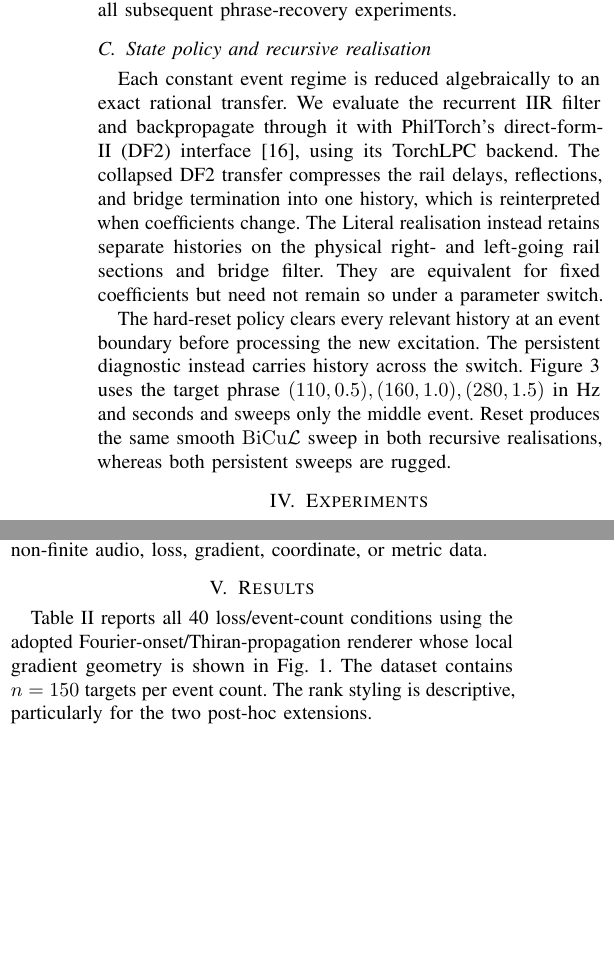
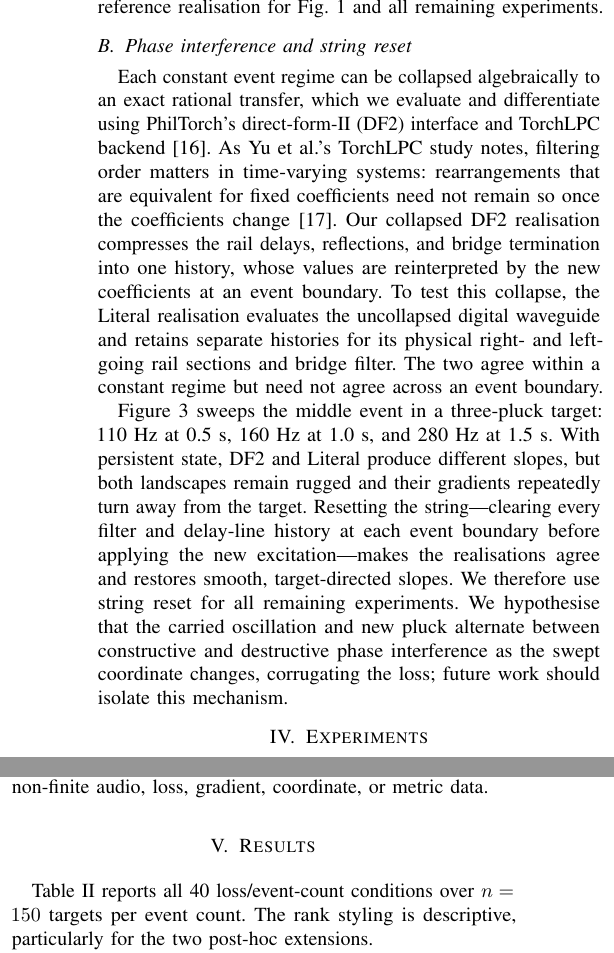
Before and after one commit to ptablasdpaula/ICASSP27-Phrase, a LaTeX paper (paper/main.tex): two parts of the columns of page 4 of 6, joined at a grey line, cut at the place of the change, the shorter picture padded with empty space. Compiled offline with pdfLaTeX; a missing font is replaced by an installed copy or a similar font; a LaTeX package or settings file that is missing is left out.

Commit message:
Clarify renderer choices and phase reset

```diff
--- a/paper/main.tex
+++ b/paper/main.tex
@@ -341,2 +335,0 @@ fixed excitation without direct resampling, while Thiran supplies causal,
-stateful, all-pass propagation. We therefore freeze this pair for
-Fig.~\ref{fig:landscapes} and all subsequent phrase-recovery experiments.
@@ -343,21 +342,28 @@ Fig.~\ref{fig:landscapes} and all subsequent phrase-recovery experiments.
 
-\subsection{State policy and recursive realisation}
-Each constant event regime is reduced algebraically to an exact rational
-transfer. We evaluate the recurrent IIR filter and backpropagate through it
-with PhilTorch's direct-form-II (DF2) interface
-\cite{yu2025philtorch}, using its TorchLPC backend. The collapsed DF2 transfer
-compresses the rail delays, reflections, and bridge termination into one
-history, which is reinterpreted when coefficients change. The Literal
-realisation instead retains separate histories on the physical right- and
-left-going rail sections and bridge filter. They are equivalent for fixed
-coefficients but need not remain so under a parameter switch.
+\subsection{Phase interference and string reset}
+Each constant event regime can be collapsed algebraically to an exact rational
+transfer, which we evaluate and differentiate using PhilTorch's direct-form-II
+(DF2) interface and TorchLPC backend \cite{yu2025philtorch}. As Yu et al.'s
+TorchLPC study notes, filtering order matters in time-varying systems:
+rearrangements that are equivalent for fixed coefficients need not remain so
+once the coefficients change \cite{yu2024torchlpc}. Our collapsed DF2
+realisation compresses the rail delays, reflections, and bridge termination
+into one history, whose values are reinterpreted by the new coefficients at an
+event boundary. To test this collapse, the Literal realisation evaluates the
+uncollapsed digital waveguide and retains separate histories for its physical
+right- and left-going rail sections and bridge filter. The two agree within a
+constant regime but need not agree across an event boundary.
 
-The hard-reset policy clears every relevant history at an event
-boundary before processing the new excitation. The persistent diagnostic
-instead carries history across the switch. Figure~\ref{fig:state-realization}
-uses the target phrase $(110,0.5),(160,1.0),(280,1.5)$ in Hz and seconds and
-sweeps only the middle event. Reset produces the same smooth \bicul{} sweep in
-both recursive realisations, whereas both persistent sweeps are rugged.
+Figure~\ref{fig:state-realization} sweeps the middle event in a three-pluck
+target: 110 Hz at 0.5 s, 160 Hz at 1.0 s, and 280 Hz at 1.5 s. With persistent
+state, DF2 and Literal produce different slopes, but both landscapes remain
+rugged and their gradients repeatedly turn away from the target. Resetting the
+string---clearing every filter and delay-line history at each event boundary
+before applying the new excitation---makes the realisations agree and restores
+smooth, target-directed slopes. We therefore use string reset for all remaining
+experiments. We hypothesise that the carried oscillation and new pluck alternate
+between constructive and destructive phase interference as the swept coordinate
+changes, corrugating the loss; future work should isolate this mechanism.
 
 \begin{figure*}[t]
 \centering
@@ -368,7 +374,7 @@ both recursive realisations, whereas both persistent sweeps are rugged.
 }{\fbox{\parbox[c][95mm][c]{0.96\textwidth}{\centering
   State-realisation comparison pending checksum-complete generation.}}}
 \vspace{-7.0mm}
-\caption{State policy and recursive realisation for the target phrase
+\caption{Phase interference and string reset for the target phrase
 $(110\,\mathrm{Hz},0.5\,\mathrm{s})$,
 $(160\,\mathrm{Hz},1.0\,\mathrm{s})$, and
 $(280\,\mathrm{Hz},1.5\,\mathrm{s})$. Red marks the swept middle event and
@@ -439,11 +445,9 @@ dtypes, invalid target spacing, changed initialization, constrained candidate
 coordinates, and non-finite audio, loss, gradient, coordinate, or metric data.
 
 \section{Results}
-Table~\ref{tab:pilot-compact} reports all 40 loss/event-count conditions using
-the adopted Fourier-onset/Thiran-propagation renderer whose local gradient
-geometry is shown in Fig.~\ref{fig:landscapes}. The dataset contains $n=150$
-targets per event count. The rank styling is descriptive, particularly for the
-two post-hoc extensions.
+Table~\ref{tab:pilot-compact} reports all 40 loss/event-count conditions over
+$n=150$ targets per event count. The rank styling is descriptive, particularly
+for the two post-hoc extensions.
 
 \begin{table*}[!t]
 \centering
```
Also changed, not shown: paper/references.bib (+7 -0 lines), paper/main.tex (26 more changed lines).
